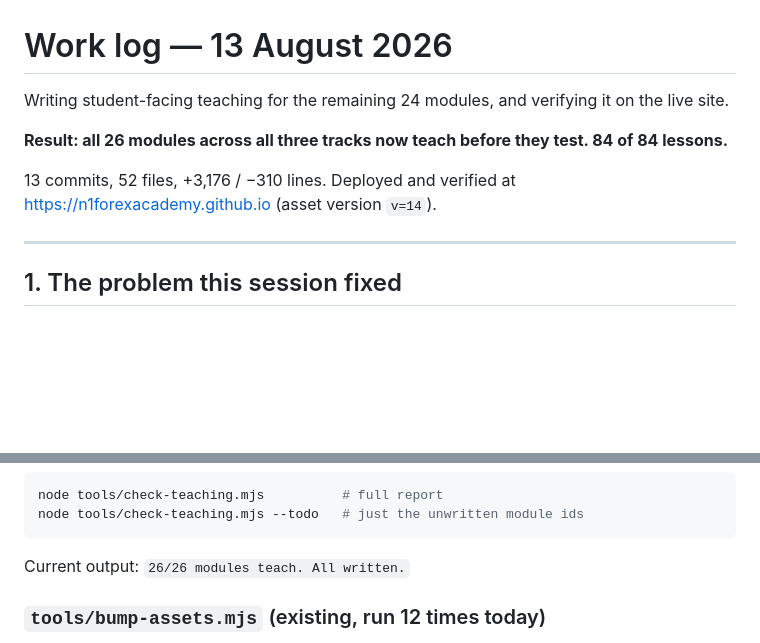
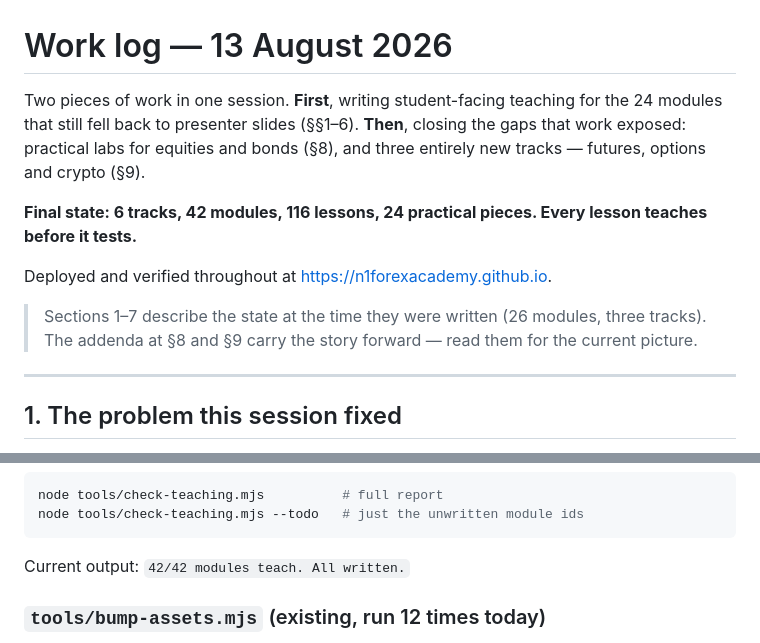
Before and after one commit to n1forexacademy/n1forexacademy.github.io, a Markdown page: WORKLOG-2026-08-13.md, 2 parts joined by grey strips. Drawn GitHub-style; blank space fills up the shorter version.

Commit message:
Correct the work log header to the final six-track state
The header still described 26 modules across three tracks, which was true
when sections 1-7 were written and misleading by the end. It now states the
final position and points readers at the two addenda, with a note that the
earlier sections are a snapshot rather than the current picture.

Co-Authored-By: Claude Opus 5 <noreply@anthropic.com>

````diff
--- a/WORKLOG-2026-08-13.md
+++ b/WORKLOG-2026-08-13.md
@@ -1,11 +1,17 @@
 # Work log — 13 August 2026
 
-Writing student-facing teaching for the remaining 24 modules, and verifying it on the live site.
+Two pieces of work in one session. **First**, writing student-facing teaching for the 24 modules
+that still fell back to presenter slides (§§1–6). **Then**, closing the gaps that work exposed:
+practical labs for equities and bonds (§8), and three entirely new tracks — futures, options and
+crypto (§9).
 
-**Result: all 26 modules across all three tracks now teach before they test. 84 of 84 lessons.**
+**Final state: 6 tracks, 42 modules, 116 lessons, 24 practical pieces. Every lesson teaches before
+it tests.**
 
-13 commits, 52 files, +3,176 / −310 lines. Deployed and verified at
-https://n1forexacademy.github.io (asset version `v=14`).
+Deployed and verified throughout at https://n1forexacademy.github.io.
+
+> Sections 1–7 describe the state at the time they were written (26 modules, three tracks). The
+> addenda at §8 and §9 carry the story forward — read them for the current picture.
 
 ---
 
@@ -122,7 +128,7 @@ node tools/check-teaching.mjs          # full report
 node tools/check-teaching.mjs --todo   # just the unwritten module ids
 ```
 
-Current output: `26/26 modules teach. All written.`
+Current output: `42/42 modules teach. All written.`
 
 ### `tools/bump-assets.mjs` (existing, run 12 times today)
 
````
